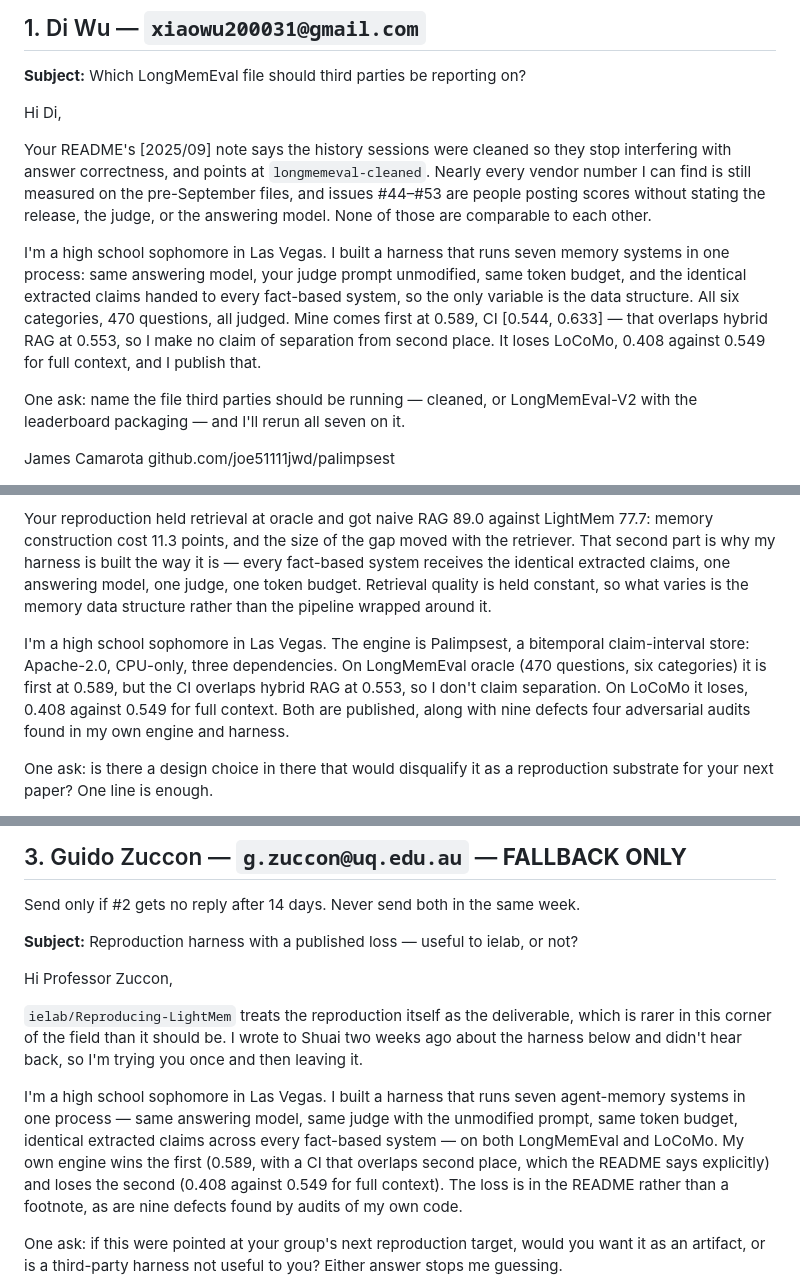
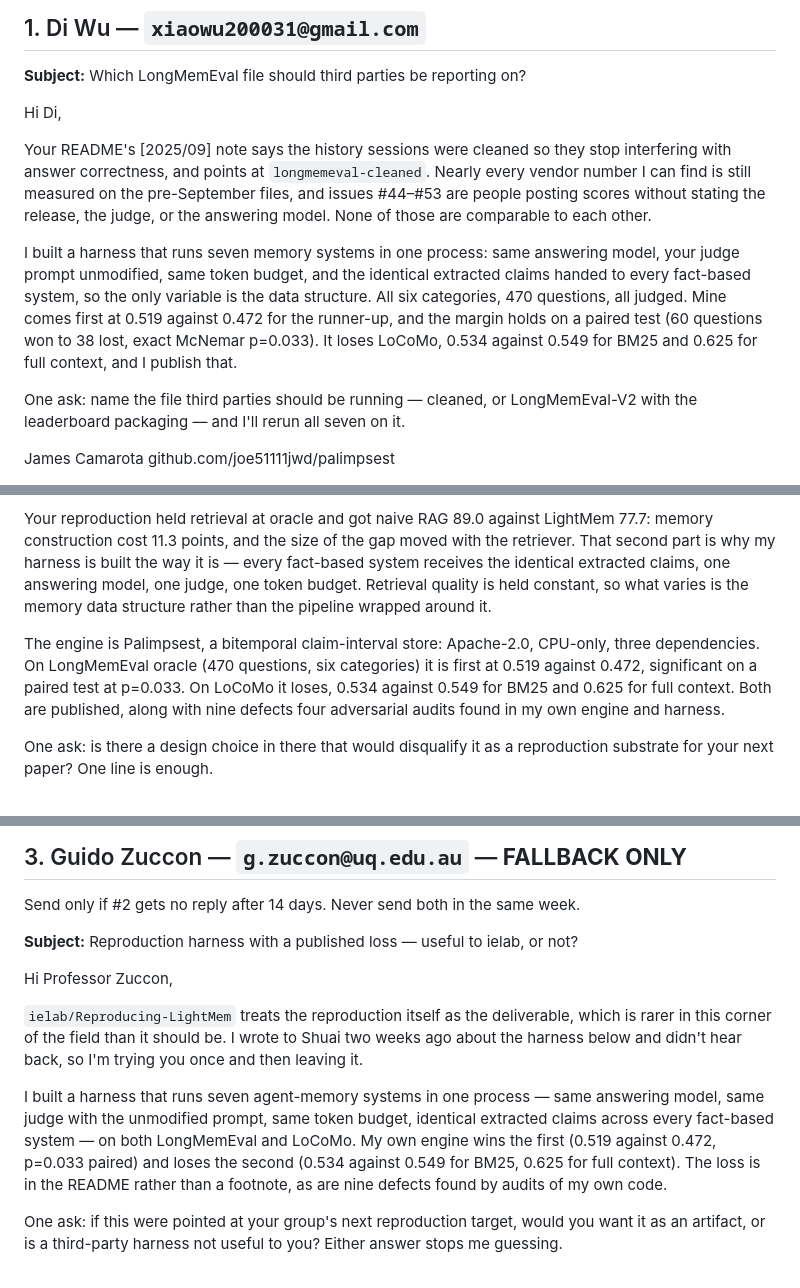
Before and after one commit to joe51111jwd/palimpsest, a Markdown page: outreach/DRAFTS.md, 3 parts joined by grey strips. GitHub-like rendering.

```diff
--- a/outreach/DRAFTS.md
+++ b/outreach/DRAFTS.md
@@ -102,13 +115,13 @@ vendor number I can find is still measured on the pre-September files, and issue
 are people posting scores without stating the release, the judge, or the answering model.
 None of those are comparable to each other.
 
-I'm a high school sophomore in Las Vegas. I built a harness that runs seven memory systems
+I built a harness that runs seven memory systems
 in one process: same answering model, your judge prompt unmodified, same token budget, and
 the identical extracted claims handed to every fact-based system, so the only variable is
 the data structure. All six categories, 470 questions, all judged. Mine comes first at
-0.589, CI [0.544, 0.633] — that overlaps hybrid RAG at 0.553, so I make no claim of
-separation from second place. It loses LoCoMo, 0.408 against 0.549 for full context, and I
-publish that.
+0.519 against 0.472 for the runner-up, and the margin holds on a paired test
+(60 questions won to 38 lost, exact McNemar p=0.033). It loses LoCoMo, 0.534 against
+0.549 for BM25 and 0.625 for full context, and I publish that.
 
 One ask: name the file third parties should be running — cleaned, or LongMemEval-V2 with
 the leaderboard packaging — and I'll rerun all seven on it.
@@ -131,10 +144,10 @@ receives the identical extracted claims, one answering model, one judge, one tok
 Retrieval quality is held constant, so what varies is the memory data structure rather than
 the pipeline wrapped around it.
 
-I'm a high school sophomore in Las Vegas. The engine is Palimpsest, a bitemporal
+The engine is Palimpsest, a bitemporal
 claim-interval store: Apache-2.0, CPU-only, three dependencies. On LongMemEval oracle
-(470 questions, six categories) it is first at 0.589, but the CI overlaps hybrid RAG at
-0.553, so I don't claim separation. On LoCoMo it loses, 0.408 against 0.549 for full
+(470 questions, six categories) it is first at 0.519 against 0.472, significant on a
+paired test at p=0.033. On LoCoMo it loses, 0.534 against 0.549 for BM25 and 0.625 for full
 context. Both are published, along with nine defects four adversarial audits found in my
 own engine and harness.
 
@@ -158,11 +171,11 @@ Hi Professor Zuccon,
 rarer in this corner of the field than it should be. I wrote to Shuai two weeks ago about
 the harness below and didn't hear back, so I'm trying you once and then leaving it.
 
-I'm a high school sophomore in Las Vegas. I built a harness that runs seven agent-memory
+I built a harness that runs seven agent-memory
 systems in one process — same answering model, same judge with the unmodified prompt, same
 token budget, identical extracted claims across every fact-based system — on both
-LongMemEval and LoCoMo. My own engine wins the first (0.589, with a CI that overlaps second
-place, which the README says explicitly) and loses the second (0.408 against 0.549 for full
+LongMemEval and LoCoMo. My own engine wins the first (0.519 against 0.472, p=0.033 paired)
+and loses the second (0.534 against 0.549 for BM25, 0.625 for full
 context). The loss is in the README rather than a footnote, as are nine defects found by
 audits of my own code.
 
```
Also changed, not shown: other parts of outreach/DRAFTS.md (+49 -36 lines).
